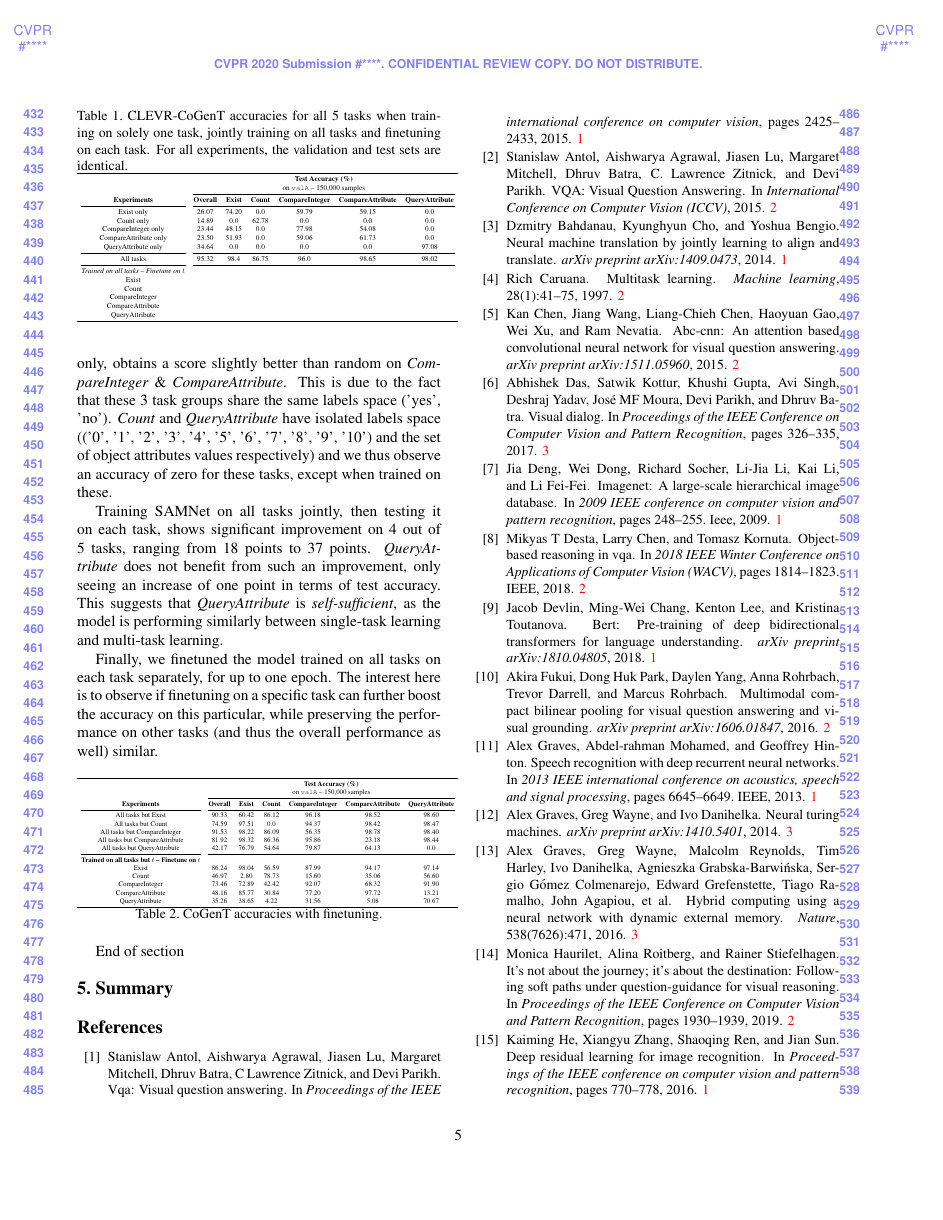
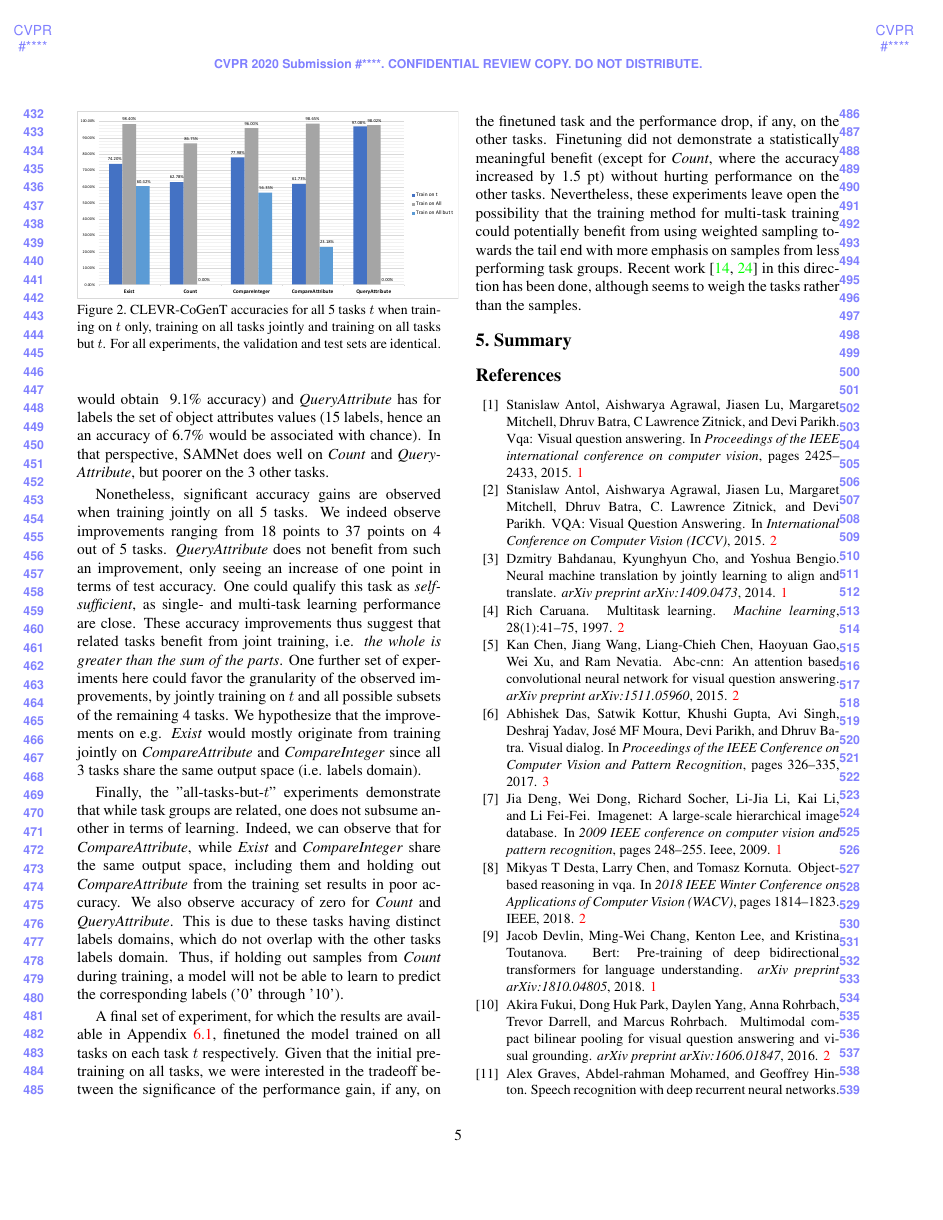
Before and after one commit to IBM/mi-visual-reasoning-pubs, a LaTeX paper (cvpr_submission/paper_main.tex, which reads cvpr_submission/experiments.tex): page 5 of 7 before the commit and page 5 of 8 after it. Compiled offline with pdfLaTeX.

Commit message:
Rewrote CLEVR experiments section.

```diff
--- a/cvpr_submission/experiments.tex
+++ b/cvpr_submission/experiments.tex
@@ -20,75 +19,20 @@ The results of these experiments are available in \Tab{tab:CoGenT-results}.
-\begin{table}[htb]
+\begin{figure}[!t]
 	\centering
-	\noindent
-	\caption{CLEVR-CoGenT accuracies for all 5 tasks when training on solely one task, jointly training on all tasks and finetuning on each task. For all experiments, the validation and test sets are identical.}\label{tab:CoGenT-results}
-	\begin{adjustbox}{width=0.5\textwidth}
-	\begin{tabular}{c c c c c c c }\toprule
-		\multicolumn{1}{c }{\textbf{}} & \multicolumn{6}{c }{\textbf{Test Accuracy (\%)}} \\
-		\multicolumn{1}{c }{\textbf{}} & \multicolumn{6}{c }{on \texttt{valA} -- 150,000 samples} \\
-		\cmidrule(lr){2-7}
-		\multicolumn{1}{ c }{\textbf{Experiments}} & \textbf{Overall}& \textbf{Exist}  & \textbf{Count} & \textbf{CompareInteger} & \textbf{CompareAttribute} & \textbf{QueryAttribute}\\
-		\cmidrule(lr){1-1}
-		\cmidrule(lr){2-7}
-		\multicolumn{1}{ c }{Exist only} & 26.07 & 74.20	& 0.0	& 59.79	& 59.15 & 0.0 \\
-		\multicolumn{1}{ c }{Count only} & 14.89  & 0.0	& 62.78	& 0.0 & 0.0 & 0.0 \\
-		\multicolumn{1}{ c }{CompareInteger only} & 23.44 & 48.15	& 0.0	& 77.98	& 54.08 & 0.0 \\
-		\multicolumn{1}{ c }{CompareAttribute only} & 23.50 & 51.93	& 0.0 & 59.06 & 61.73 & 0.0 \\
-		\multicolumn{1}{ c }{QueryAttribute only} & 34.64 	& 0.0	& 0.0	& 0.0 & 0.0 & 97.08 \\
-		\cmidrule(lr){1-1}
-		\cmidrule(lr){2-7}
+	\includegraphics[width=0.5\textwidth]{img/charts/CoGenT_results.pdf}
+	\caption{CLEVR-CoGenT accuracies for all 5 tasks $t$ when training on $t$ only, training on all tasks jointly and training on all tasks but $t$. For all experiments, the validation and test sets are identical.}
+	\label{fig:CoGenT-results}
+\end{figure}
 
-		\multicolumn{1}{ c }{All tasks} & 95.32 & 98.4 	& 86.75	& 96.0	& 98.65	& 98.02 \\
-		\cmidrule(lr){1-1}
-		\cmidrule(lr){2-7}
-
-		\multicolumn{1}{ c }{\textit{Trained on all tasks -- Finetune on $t$}} & &  & &  & &\\
-		\multicolumn{1}{ c }{Exist} &  & & & & & \\
-		\multicolumn{1}{ c }{Count} &  & & & & & \\
-		\multicolumn{1}{ c }{CompareInteger} &  & & & & & \\
-		\multicolumn{1}{ c }{CompareAttribute} &  & & & & & \\
-		\multicolumn{1}{ c }{QueryAttribute} &  & & & & & \\
-
-		\bottomrule
-	\end{tabular}
-    \end{adjustbox}
-\end{table}
-
-Looking at the first section of \tab{tab:CoGenT-results}, we observe, unsurprisingly, that a model trained on a single task will do better on this task than on the others when being tested. Nevertheless, we also note that a model, trained on \textit{Exist} only, obtains a score slightly better than random on \textit{CompareInteger} \& \textit{CompareAttribute}. This is due to the fact that these 3 task groups share the same labels space ('yes', 'no'). \textit{Count} and \textit{QueryAttribute} have isolated labels space (('0', '1', '2', '3', '4', '5', '6', '7', '8', '9', '10') and the set of object attributes values respectively) and we thus observe an accuracy of zero for these tasks, except when trained on these.
-
-Training SAMNet on all tasks jointly, then testing it on each task, shows significant improvement on 4 out of 5 tasks, ranging from 18 points to 37 points. \textit{QueryAttribute} does not benefit from such an improvement, only seeing an increase of one point in terms of test accuracy. This suggests that \textit{QueryAttribute} is \textit{self-sufficient}, as the model is performing similarly between single-task learning and multi-task learning.
-
-Finally, we finetuned the model trained on all tasks on each task separately, for up to one epoch. The interest here is to observe if finetuning on a specific task can further boost the accuracy on this particular, while preserving the performance on other tasks (and thus the overall performance as well) similar.
+The results of these experiments are available in \Fig{fig:CoGenT-results}. The complete set of results is available in Appendix \ref{sec:full-cogent-results}.
 
 
-\begin{table}[htb]
-	\centering
-	\noindent
-	\begin{adjustbox}{width=0.5\textwidth}
-		\begin{tabular}{c c c c c c c }\toprule
-			\multicolumn{1}{c }{\textbf{}} & \multicolumn{6}{c }{\textbf{Test Accuracy (\%)}} \\
-			\multicolumn{1}{c }{\textbf{}} & \multicolumn{6}{c }{on \texttt{valA} -- 150,000 samples} \\
-			\cmidrule(lr){2-7}
-			\multicolumn{1}{ c }{\textbf{Experiments}} & \textbf{Overall}& \textbf{Exist}  & \textbf{Count} & \textbf{CompareInteger} & \textbf{CompareAttribute} & \textbf{QueryAttribute}\\
-			\cmidrule(lr){1-1}
-			\cmidrule(lr){2-7}
-			\multicolumn{1}{ c }{All tasks but Exist} & 90.33 	& 60.42	& 86.12	& 96.18	& 98.52 & 98.60 \\
-			\multicolumn{1}{ c }{All tasks but Count} & 74.59 	& 97.51	& 0.0	& 94.37	& 98.42 & 98.47 \\
-			\multicolumn{1}{ c }{All tasks but CompareInteger} & 91.53 	& 98.22	& 86.09	& 56.35	& 98.78 & 98.40 \\
-			\multicolumn{1}{ c }{All tasks but CompareAttribute} & 81.92 	& 98.32	& 86.36	& 95.86	& 23.18 & 98.44 \\
-			\multicolumn{1}{ c }{All tasks but QueryAttribute} & 42.17 	& 76.79	& 54.64	& 79.87 & 64.13 & 0.0 \\
+Looking at \Fig{fig:CoGenT-results}, we observe that single-task learning results in better-than-average performance on the same task. \textit{Exist}, \textit{CompareInteger} and \textit{CompareInteger} are binary tasks (\textit{yes} or \textit{no}); \textit{Count} has for corresponding labels the digits 0 through 10 (11 labels in total, hence a random agent would obtain ~9.1\% accuracy) and \textit{QueryAttribute} has for labels the set of object attributes values (15 labels, hence an an accuracy of 6.7\% would be associated with chance). In that perspective, SAMNet does well on \textit{Count} and \textit{QueryAttribute}, but poorer on the 3 other tasks.
 
-			\cmidrule(lr){1-1}
-			\cmidrule(lr){2-7}
-			\multicolumn{1}{ c }{\textbf{Trained on all tasks but $t$ -- Finetune on $t$ }} & &  & &  & &\\
-			\multicolumn{1}{ c }{Exist} & 86.24 & 98.04 & 56.59 & 87.99 & 94.17 & 97.14 \\
-			\multicolumn{1}{ c }{Count} & 46.97 & 2.80 & 78.73 & 15.60 & 35.06 & 56.60 \\
-			\multicolumn{1}{ c }{CompareInteger} & 73.46 & 72.89 & 42.42 & 92.07 & 68.32 & 91.90 \\
-			\multicolumn{1}{ c }{CompareAttribute} & 48.16 & 85.77 & 30.84 & 77.20 & 97.72 & 13.21 \\
-			\multicolumn{1}{ c }{QueryAttribute} & 35.26 & 38.65 & 4.22 & 31.56 & 5.08 & 70.67 \\
-		\bottomrule
-	\end{tabular}
-\end{adjustbox}
-\caption{CoGenT accuracies with finetuning.}\label{tab:CoGenT-finetuning-results}
-\end{table}
+Nonetheless, significant accuracy gains are observed when training jointly on all 5 tasks. We indeed observe improvements ranging from 18 points to 37 points on 4 out of 5 tasks. \textit{QueryAttribute} does not benefit from such an improvement, only seeing an increase of one point in terms of test accuracy. One could qualify this task as \textit{self-sufficient}, as single- and multi-task learning performance are close.
+These accuracy improvements thus suggest that related tasks benefit from joint training, i.e. \emph{the whole is greater than the sum of the parts}. One further set of experiments here could favor the granularity of the observed improvements, by jointly training on $t$ and all possible subsets of the remaining 4 tasks. We hypothesize that the improvements on e.g. \textit{Exist} would mostly originate from training jointly on \textit{CompareAttribute} and \textit{CompareInteger} since all 3 tasks share the same output space (i.e. labels domain).
+% 5 x 2^4 = 80 experiments to get that granularity.
 
-End of section
+Finally, the "all-tasks-but-$t$" experiments demonstrate that while task groups are related, one does not subsume another in terms of learning. Indeed, we can observe that for \textit{CompareAttribute}, while \textit{Exist} and \textit{CompareInteger} share the same output space, including them and holding out \textit{CompareAttribute} from the training set results in poor accuracy. We also observe accuracy of zero for \textit{Count} and \textit{QueryAttribute}. This is due to these tasks having distinct labels domains, which do not overlap with the other tasks labels domain. Thus, if holding out samples from \textit{Count} during training, a model will not be able to learn to predict the corresponding labels ('0' through '10').
+
+
+A final set of experiment, for which the results are available in Appendix \ref{sec:full-cogent-results}, finetuned the model trained on all tasks on each task $t$ respectively. Given that the initial pretraining on all tasks, we were interested in the tradeoff between the significance of the performance gain, if any, on the finetuned task and the performance drop, if any, on the other tasks. Finetuning did not demonstrate a statistically meaningful benefit (except for \textit{Count}, where the accuracy increased by 1.5 pt) without hurting performance on the other tasks. Nevertheless, these experiments leave open the possibility that the training method for multi-task training could potentially benefit from using weighted sampling towards the tail end with more emphasis on samples from less performing task groups. Recent work~\cite{guo2018dynamic, kendall2018multi} in this direction has been done, although seems to weigh the tasks rather than the samples.
```
Also changed, not shown: cvpr_submission/appendix.tex (+73 -1 lines), cvpr_submission/bibliography.bib (+17 -0 lines), cvpr_submission/paper_main.tex (+1 -1 lines), cvpr_submission/experiments.tex (9 more changed lines).
